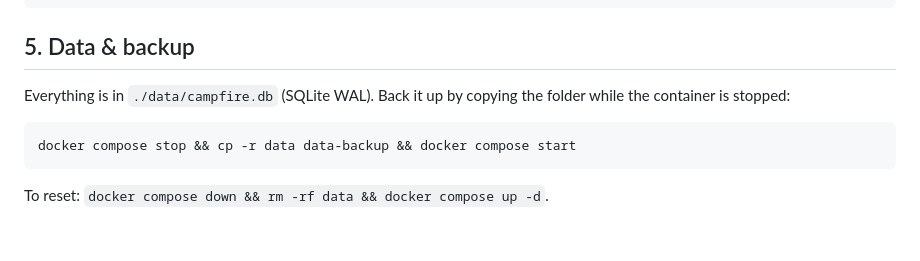
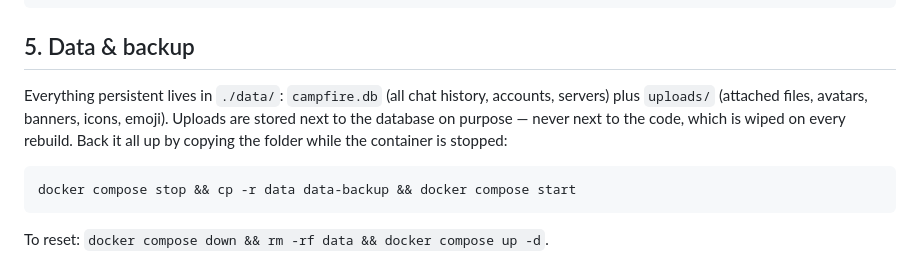
Before and after one commit to jreoka/campfire, a Markdown page: README.md, the part around the change. Rendered like a GitHub page; blank space fills up the shorter version.

Commit message:
Docs: upload persistence + auto-update notes

````diff
--- a/README.md
+++ b/README.md
@@ -99,7 +99,11 @@ JWT_SECRET=dev DB_PATH=./data/campfire.db node server.js
 
 ## 5. Data & backup
 
-Everything is in `./data/campfire.db` (SQLite WAL). Back it up by copying the folder while the container is stopped:
+Everything persistent lives in `./data/`: `campfire.db` (all chat history,
+accounts, servers) plus `uploads/` (attached files, avatars, banners, icons,
+emoji). Uploads are stored next to the database on purpose — never next to
+the code, which is wiped on every rebuild. Back it all up by copying the
+folder while the container is stopped:
 
 ```bash
 docker compose stop && cp -r data data-backup && docker compose start
````
Also changed, not shown: AGENTS.md (+8 -0 lines).
